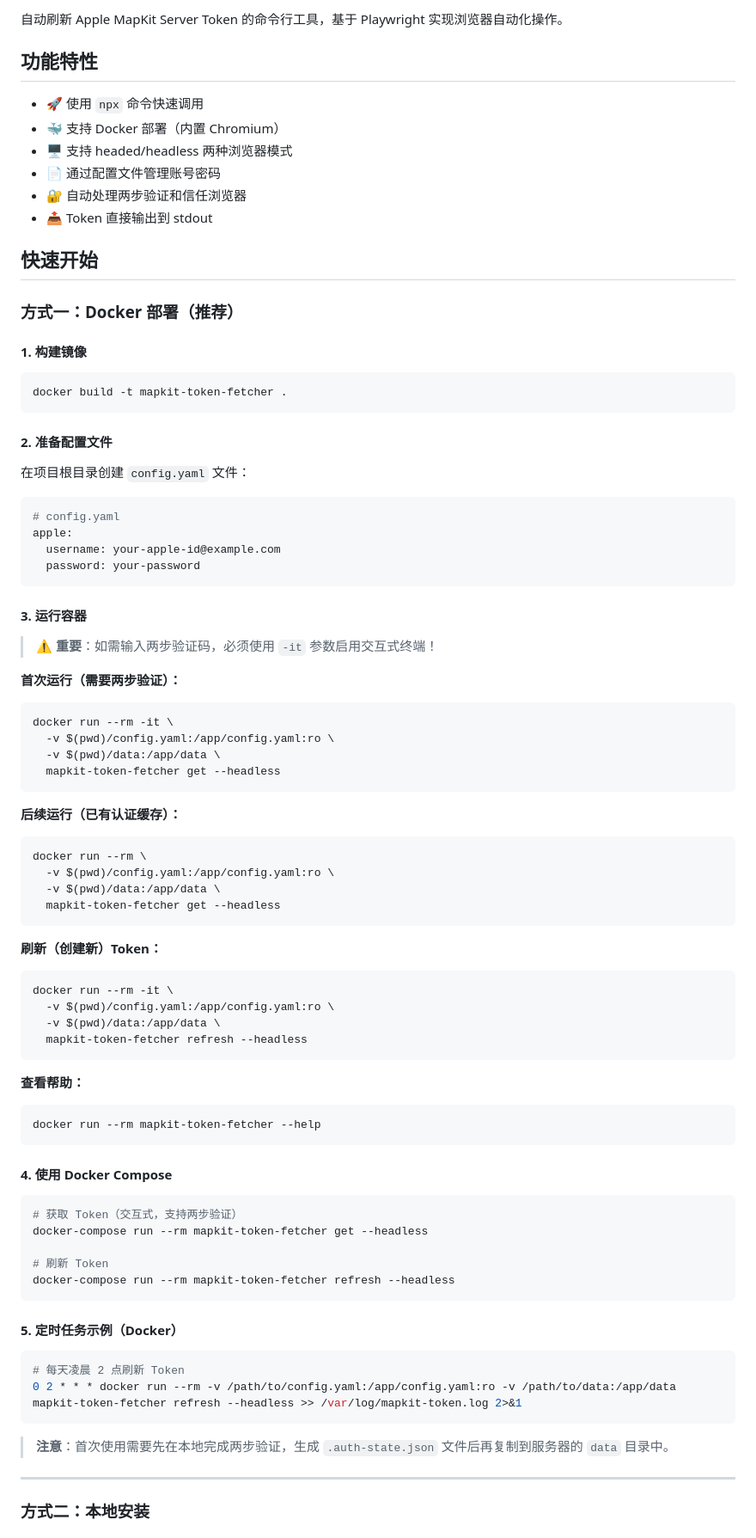
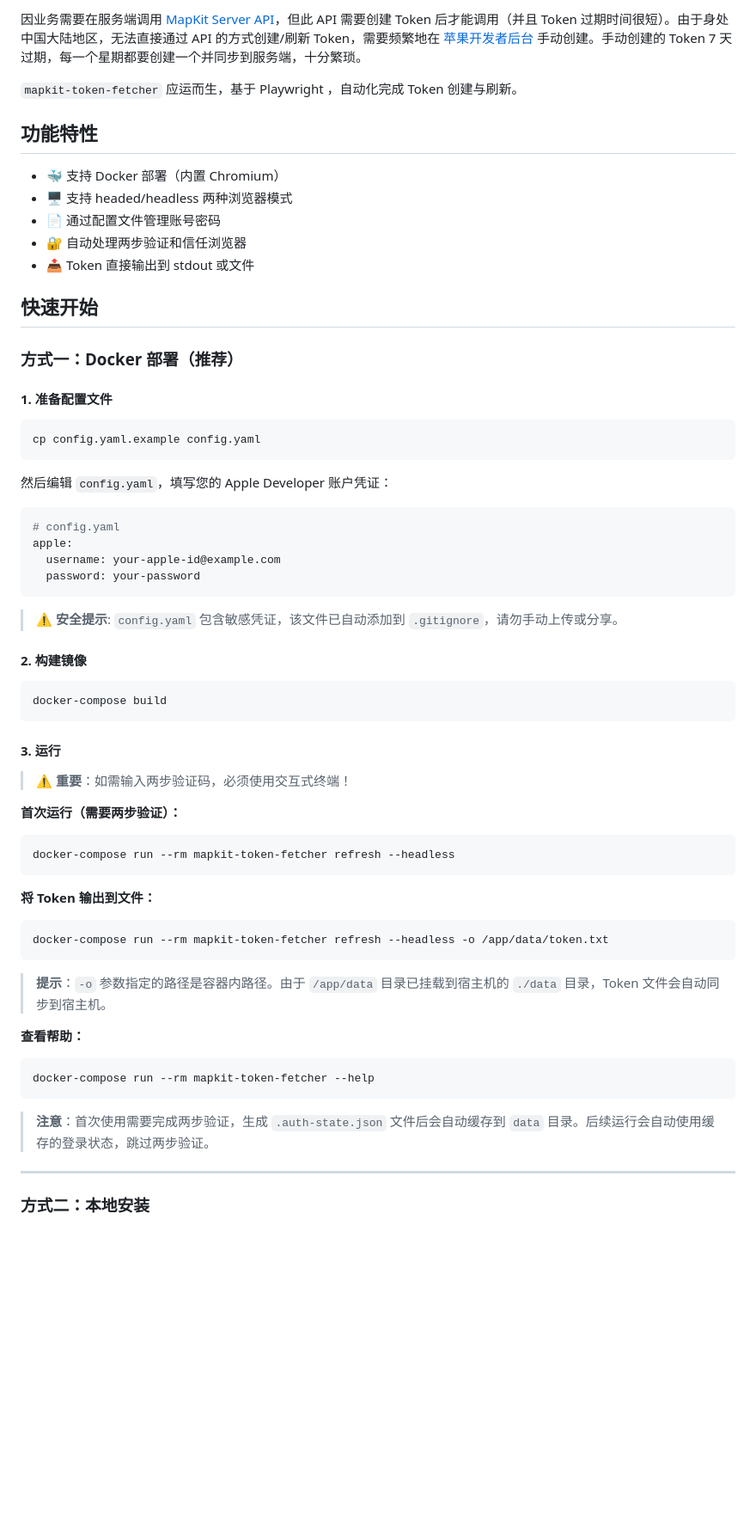
Before and after one commit to GHkmmm/mapkit-token-fetcher, a Markdown page: README.md, the part around the change printed below. Shown: that part at 86% size. GitHub-like rendering; blank space fills up the shorter version.

Commit message:
docs: 完善 README 文档说明

````diff
--- a/README.md
+++ b/README.md
@@ -2,28 +4,27 @@
 
-自动刷新 Apple MapKit Server Token 的命令行工具，基于 Playwright 实现浏览器自动化操作。
+因业务需要在服务端调用 [MapKit Server API](https://developer.apple.com/documentation/AppleMapsServerAPI)，但此 API 需要创建 Token 后才能调用（并且 Token 过期时间很短）。由于身处中国大陆地区，无法直接通过 API 的方式创建/刷新 Token，需要频繁地在 [苹果开发者后台](https://developer.apple.com/account/resources/services/maps-tokens) 手动创建。手动创建的 Token 7 天过期，每一个星期都要创建一个并同步到服务端，十分繁琐。
+
+`mapkit-token-fetcher` 应运而生，基于 Playwright ，自动化完成 Token 创建与刷新。
 
 ## 功能特性
 
-- 🚀 使用 `npx` 命令快速调用
 - 🐳 支持 Docker 部署（内置 Chromium）
 - 🖥️ 支持 headed/headless 两种浏览器模式
 - 📄 通过配置文件管理账号密码
 - 🔐 自动处理两步验证和信任浏览器
-- 📤 Token 直接输出到 stdout
+- 📤 Token 直接输出到 stdout 或文件
 
 ## 快速开始
 
 ### 方式一：Docker 部署（推荐）
 
-#### 1. 构建镜像
+#### 1. 准备配置文件
 
 ```bash
-docker build -t mapkit-token-fetcher .
+cp config.yaml.example config.yaml
 ```
 
-#### 2. 准备配置文件
-
-在项目根目录创建 `config.yaml` 文件：
+然后编辑 `config.yaml`，填写您的 Apple Developer 账户凭证：
 
 ```yaml
 # config.yaml
@@ -32,61 +33,39 @@ apple:
   password: your-password
 ```
 
-#### 3. 运行容器
+> ⚠️ **安全提示**: `config.yaml` 包含敏感凭证，该文件已自动添加到 `.gitignore`，请勿手动上传或分享。
 
-> ⚠️ **重要**：如需输入两步验证码，必须使用 `-it` 参数启用交互式终端！
+#### 2. 构建镜像
+
+```bash
+docker-compose build
+```
+
+#### 3. 运行
+
+> ⚠️ **重要**：如需输入两步验证码，必须使用交互式终端！
 
 **首次运行（需要两步验证）：**
 
 ```bash
-docker run --rm -it \
-  -v $(pwd)/config.yaml:/app/config.yaml:ro \
-  -v $(pwd)/data:/app/data \
-  mapkit-token-fetcher get --headless
+docker-compose run --rm mapkit-token-fetcher refresh --headless
 ```
 
-**后续运行（已有认证缓存）：**
+**将 Token 输出到文件：**
 
 ```bash
-docker run --rm \
-  -v $(pwd)/config.yaml:/app/config.yaml:ro \
-  -v $(pwd)/data:/app/data \
-  mapkit-token-fetcher get --headless
+docker-compose run --rm mapkit-token-fetcher refresh --headless -o /app/data/token.txt
 ```
 
-**刷新（创建新）Token：**
-
-```bash
-docker run --rm -it \
-  -v $(pwd)/config.yaml:/app/config.yaml:ro \
-  -v $(pwd)/data:/app/data \
-  mapkit-token-fetcher refresh --headless
-```
+> **提示**：`-o` 参数指定的路径是容器内路径。由于 `/app/data` 目录已挂载到宿主机的 `./data` 目录，Token 文件会自动同步到宿主机。
 
 **查看帮助：**
 
 ```bash
-docker run --rm mapkit-token-fetcher --help
+docker-compose run --rm mapkit-token-fetcher --help
 ```
 
-#### 4. 使用 Docker Compose
-
-```bash
-# 获取 Token（交互式，支持两步验证）
-docker-compose run --rm mapkit-token-fetcher get --headless
-
-# 刷新 Token
-docker-compose run --rm mapkit-token-fetcher refresh --headless
-```
-
-#### 5. 定时任务示例（Docker）
-
-```bash
-# 每天凌晨 2 点刷新 Token
-0 2 * * * docker run --rm -v /path/to/config.yaml:/app/config.yaml:ro -v /path/to/data:/app/data mapkit-token-fetcher refresh --headless >> /var/log/mapkit-token.log 2>&1
-```
-
-> **注意**：首次使用需要先在本地完成两步验证，生成 `.auth-state.json` 文件后再复制到服务器的 `data` 目录中。
+> **注意**：首次使用需要完成两步验证，生成 `.auth-state.json` 文件后会自动缓存到 `data` 目录。后续运行会自动使用缓存的登录状态，跳过两步验证。
 
 ---
 
````
Also changed, not shown: other parts of README.md (+10 -116 lines).
